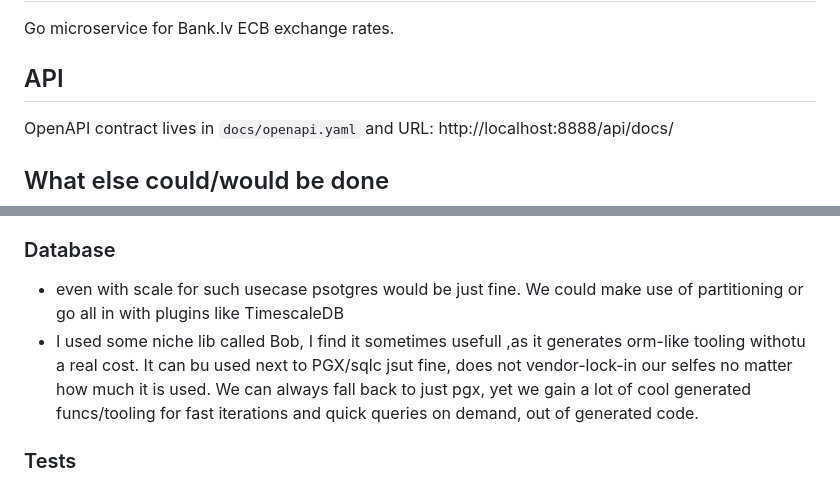
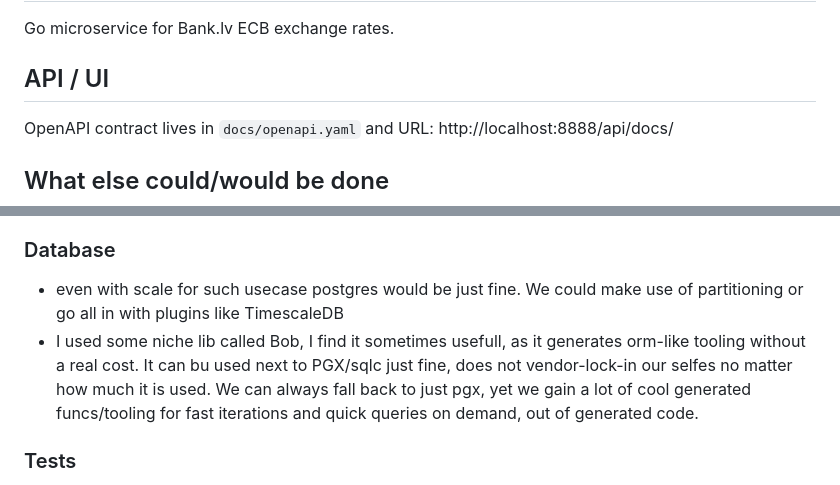
Before and after one commit to goguson/april-homework, a Markdown page: README.md, 2 parts joined by grey strips. GitHub-like rendering.

Commit message:
fix: readme typos

```diff
--- a/README.md
+++ b/README.md
@@ -2,7 +2,7 @@
 
 Go microservice for Bank.lv ECB exchange rates.
 
-## API
+## API / UI
 
 OpenAPI contract lives in `docs/openapi.yaml` and URL: http://localhost:8888/api/docs/
 
@@ -12,8 +12,8 @@ OpenAPI contract lives in `docs/openapi.yaml` and URL: http://localhost:8888/api
 - As a base I used my service template, so there are kinda not needed things like rate-limiting with state backed in redis (for rate limmiting across multiple isntances) or some health endpoints.
 
 ### Database
-- even with scale for such usecase psotgres would be just fine. We could make use of partitioning or go all in with plugins like TimescaleDB
-- I used some niche lib called Bob, I find it sometimes usefull ,as it generates orm-like tooling withotu a real cost. It can bu used next to PGX/sqlc jsut fine, does not vendor-lock-in our selfes no matter how much it is used. We can always fall back to just pgx, yet we gain a lot of cool generated funcs/tooling for fast iterations and quick queries on demand, out of generated code.
+- even with scale for such usecase postgres would be just fine. We could make use of partitioning or go all in with plugins like TimescaleDB
+- I used some niche lib called Bob, I find it sometimes usefull, as it generates orm-like tooling without a real cost. It can bu used next to PGX/sqlc just fine, does not vendor-lock-in our selfes no matter how much it is used. We can always fall back to just pgx, yet we gain a lot of cool generated funcs/tooling for fast iterations and quick queries on demand, out of generated code.
 
 ### Tests
 - I would not say there are really meaningful tests, but as it is just a homework I did not invest much time into more proper tests.
```
